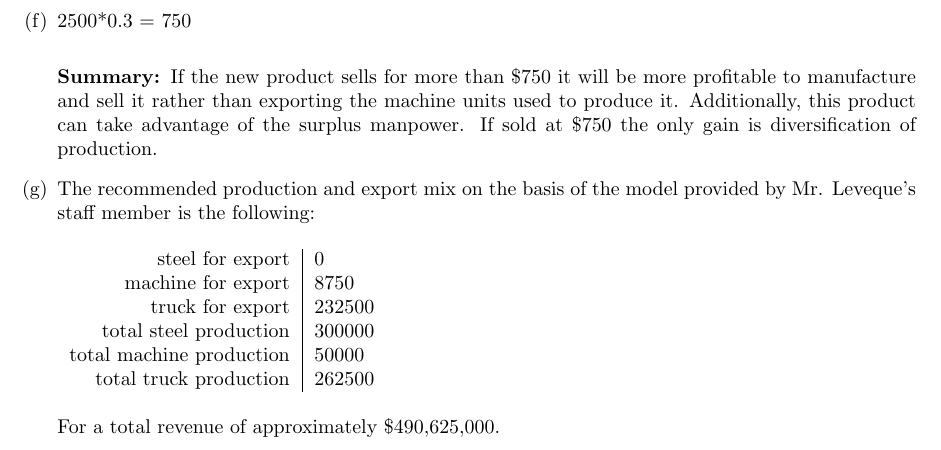
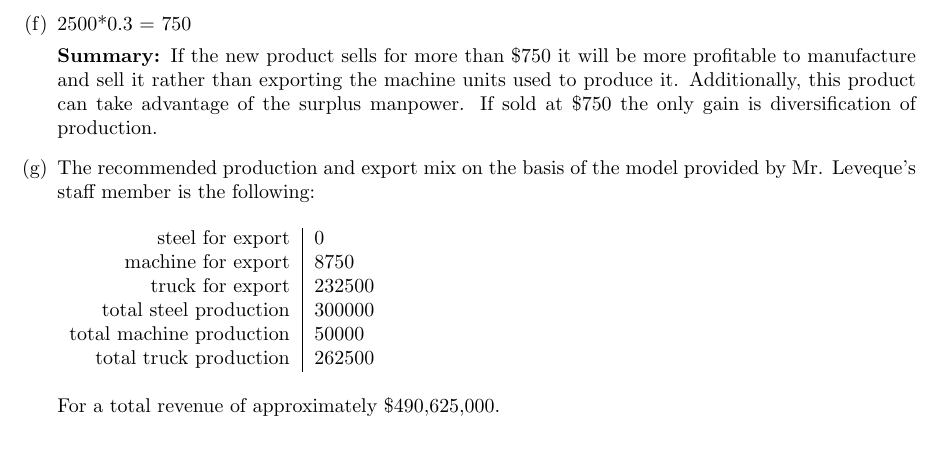
Before and after one commit to bhosley/Schoolwork, a LaTeX problem sheet (2022Q4 - Mathematical Programming/Midterm/Midterm - Hosley.tex): part of page 9 of 14, cut so that both start at the same text. Compiled offline with pdfLaTeX.

Commit message:
Update Midterm - Hosley.tex

```diff
--- a/2022Q4 - Mathematical Programming/Midterm/Midterm - Hosley.tex
+++ b/2022Q4 - Mathematical Programming/Midterm/Midterm - Hosley.tex
@@ -419,7 +419,7 @@ New France Steel Model \\
 		it will be better to reduce production of trucks and export the resulting excess machine units. Stockpiling 10,000 units of steel will have a net effect of reducing export revenue by \$27,500,000.
 
 		\part % Q3-F
-		2500*0.3 = 750 \\
+		2500*0.3 = 750
 
 		\textbf{Summary: }If the new product sells for more than \$750 it will be more profitable to manufacture and sell it rather than exporting the machine units used to produce it. Additionally, this product can take advantage of the surplus manpower. If sold at \$750 the only gain is diversification of production.
 
```
